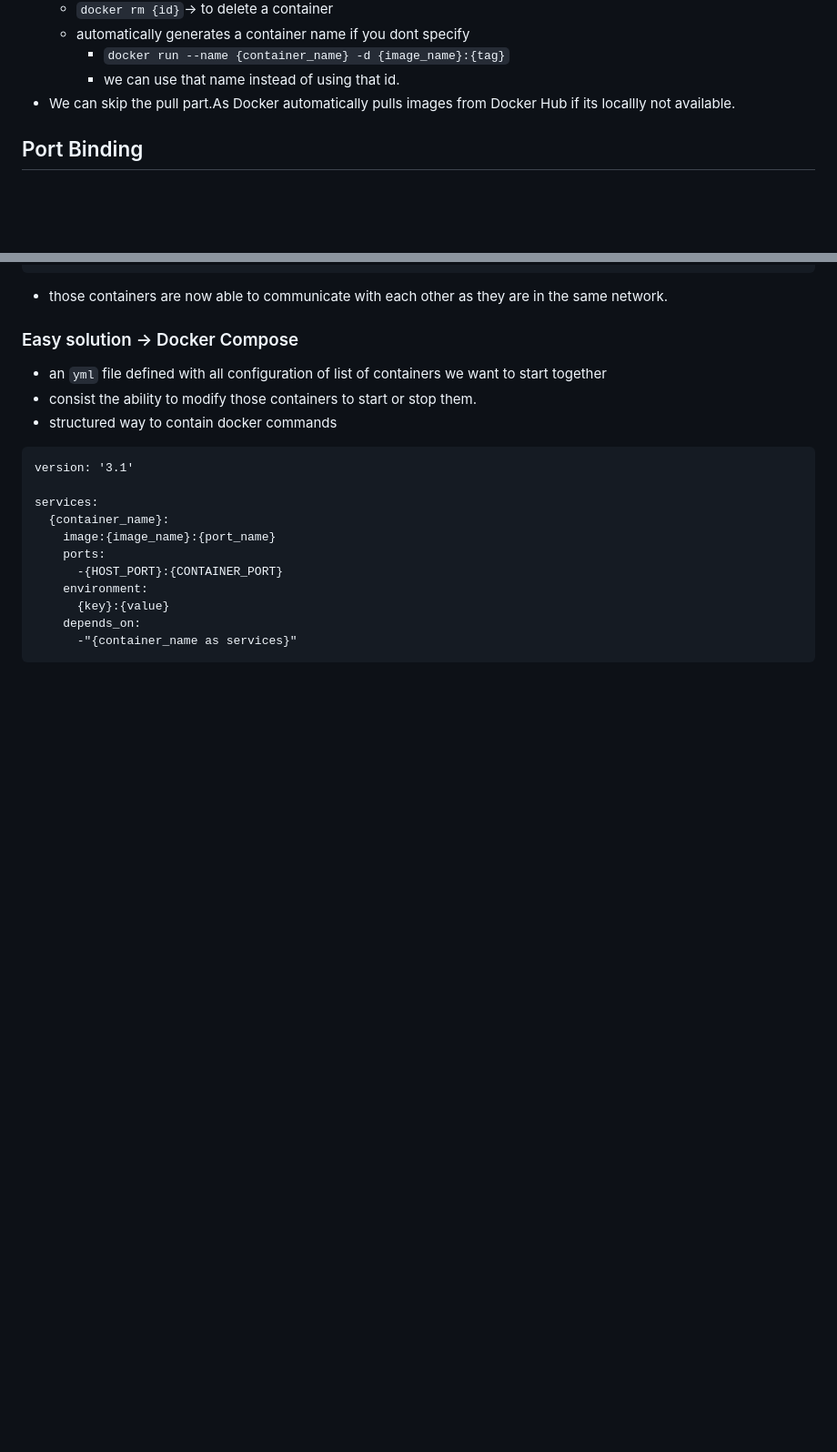
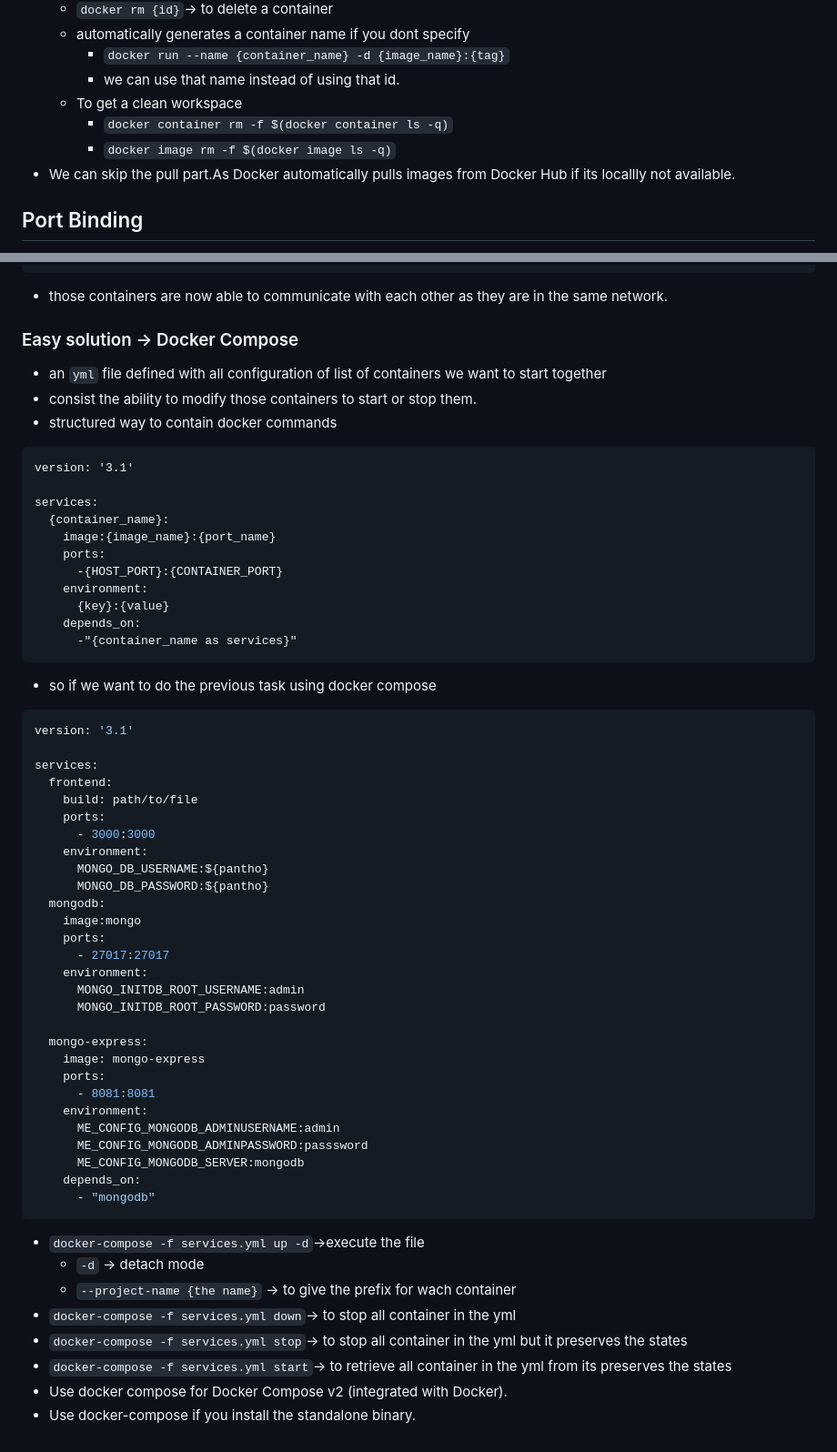
Before and after one commit to Pantho-Haque/PersonalNotes, a Markdown page: Docker.md, 2 parts joined by grey strips. Shown at 91% size. GitHub-like rendering; blank space fills up the shorter version.

Commit message:
docker compose updated

````diff
--- a/Docker.md
+++ b/Docker.md
@@ -80,6 +80,9 @@
   - automatically generates a container name if you dont specify
     - `docker run --name {container_name} -d {image_name}:{tag}`
     - we can use that name instead of using that id.
+  - To get a clean workspace
+    - `docker container rm -f $(docker container ls -q)`
+    - `docker image rm -f $(docker image ls -q)`
 - We can skip the pull part.As Docker automatically pulls images from Docker Hub if its locallly not available.
 
 ## Port Binding
@@ -199,3 +202,45 @@ services:
     depends_on:
       -"{container_name as services}"
 ```
+
+- so if we want to do the previous task using docker compose
+
+```yml
+version: '3.1'
+
+services:
+  frontend:
+    build: path/to/file
+    ports:
+      - 3000:3000
+    environment:
+      MONGO_DB_USERNAME:${pantho}
+      MONGO_DB_PASSWORD:${pantho}
+  mongodb:
+    image:mongo
+    ports:
+      - 27017:27017
+    environment:
+      MONGO_INITDB_ROOT_USERNAME:admin
+      MONGO_INITDB_ROOT_PASSWORD:password
+
+  mongo-express:
+    image: mongo-express
+    ports:
+      - 8081:8081
+    environment:
+      ME_CONFIG_MONGODB_ADMINUSERNAME:admin
+      ME_CONFIG_MONGODB_ADMINPASSWORD:passsword
+      ME_CONFIG_MONGODB_SERVER:mongodb
+    depends_on:
+      - "mongodb"
+```
+
+- `docker-compose -f services.yml up -d`->execute the file
+  - `-d` -> detach mode
+  - `--project-name {the name}` -> to give the prefix for wach container
+- `docker-compose -f services.yml down`-> to stop all container in the yml
+- `docker-compose -f services.yml stop`-> to stop all container in the yml but it preserves the states
+- `docker-compose -f services.yml start`-> to retrieve all container in the yml from its preserves the states
+- Use docker compose for Docker Compose v2 (integrated with Docker).
+- Use docker-compose if you install the standalone binary.
````
